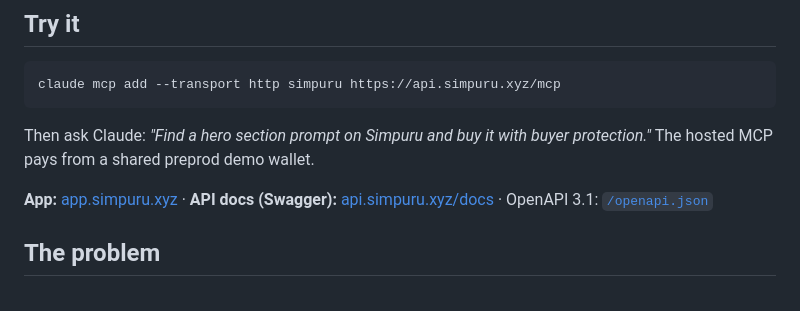
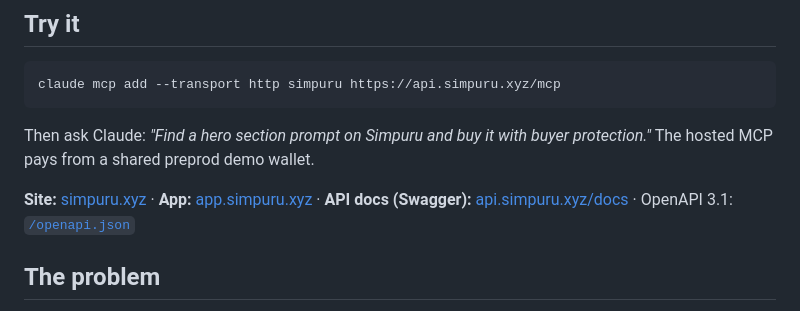
Before and after one commit to Simpuru-xyz/simpuru, a Markdown page: README.md, the part around the change. GitHub-like rendering.

Commit message:
docs(readme): link the landing page

```diff
--- a/README.md
+++ b/README.md
@@ -17,7 +17,7 @@ claude mcp add --transport http simpuru https://api.simpuru.xyz/mcp
 Then ask Claude: *"Find a hero section prompt on Simpuru and buy it with buyer protection."*
 The hosted MCP pays from a shared preprod demo wallet.
 
-**App:** [app.simpuru.xyz](https://app.simpuru.xyz) · **API docs (Swagger):** [api.simpuru.xyz/docs](https://api.simpuru.xyz/docs) · OpenAPI 3.1: [`/openapi.json`](https://api.simpuru.xyz/openapi.json)
+**Site:** [simpuru.xyz](https://simpuru.xyz) · **App:** [app.simpuru.xyz](https://app.simpuru.xyz) · **API docs (Swagger):** [api.simpuru.xyz/docs](https://api.simpuru.xyz/docs) · OpenAPI 3.1: [`/openapi.json`](https://api.simpuru.xyz/openapi.json)
 
 ## The problem
 
```
